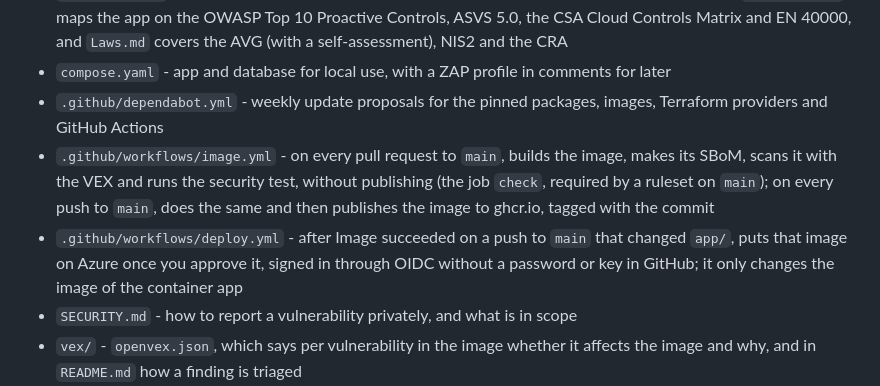
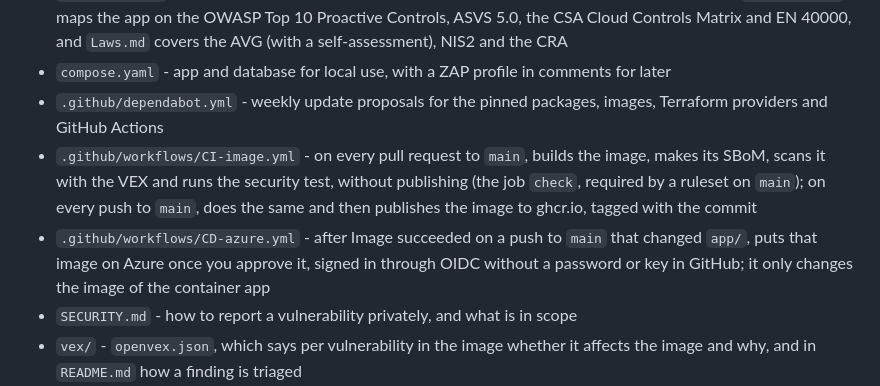
Before and after one commit to Youssefontys/secure-application, a Markdown page: README.md, the part around the change. GitHub-like rendering.

Commit message:
README: CI-image.yml and CD-azure.yml
Co-Authored-By: Claude Opus 5.5 <noreply@anthropic.com>

```diff
--- a/README.md
+++ b/README.md
@@ -17,8 +17,8 @@ Every feature that is added has an entry in `BoK/`: the use case, the misuse cas
 - `BoK/Subjects/` - per BoK subject (week) what was built, why it is safe and what it does not solve; `Standards.md` maps the app on the OWASP Top 10 Proactive Controls, ASVS 5.0, the CSA Cloud Controls Matrix and EN 40000, and `Laws.md` covers the AVG (with a self-assessment), NIS2 and the CRA
 - `compose.yaml` - app and database for local use, with a ZAP profile in comments for later
 - `.github/dependabot.yml` - weekly update proposals for the pinned packages, images, Terraform providers and GitHub Actions
-- `.github/workflows/image.yml` - on every pull request to `main`, builds the image, makes its SBoM, scans it with the VEX and runs the security test, without publishing (the job `check`, required by a ruleset on `main`); on every push to `main`, does the same and then publishes the image to ghcr.io, tagged with the commit
-- `.github/workflows/deploy.yml` - after Image succeeded on a push to `main` that changed `app/`, puts that image on Azure once you approve it, signed in through OIDC without a password or key in GitHub; it only changes the image of the container app
+- `.github/workflows/CI-image.yml` - on every pull request to `main`, builds the image, makes its SBoM, scans it with the VEX and runs the security test, without publishing (the job `check`, required by a ruleset on `main`); on every push to `main`, does the same and then publishes the image to ghcr.io, tagged with the commit
+- `.github/workflows/CD-azure.yml` - after Image succeeded on a push to `main` that changed `app/`, puts that image on Azure once you approve it, signed in through OIDC without a password or key in GitHub; it only changes the image of the container app
 - `SECURITY.md` - how to report a vulnerability privately, and what is in scope
 - `vex/` - `openvex.json`, which says per vulnerability in the image whether it affects the image and why, and in `README.md` how a finding is triaged
 - `scripts/` - `deployment.py` to deploy, locally or to Azure, and to remove it all again. It asks what to do and starts `deploy_local.py`, `deploy_azure.py` or `undo.py`, which take what they share from it: paths, questions, stopping and hackmode. `setup_azure.py` is the one-time Terraform state bootstrap that `deploy_azure.py` starts when it is missing
```
